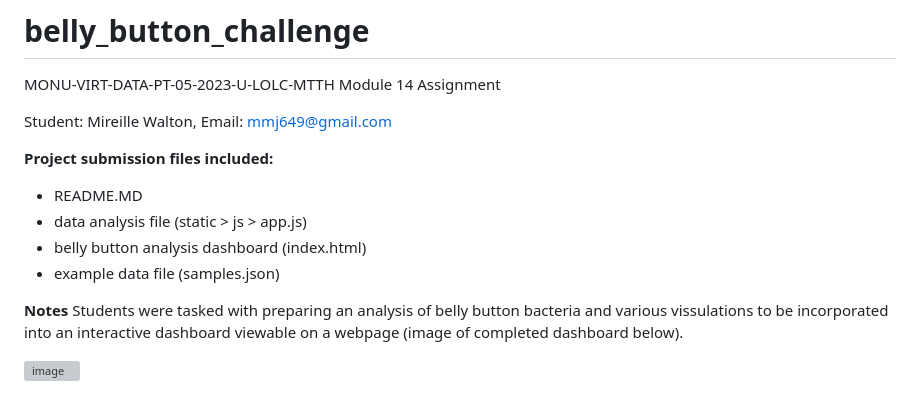
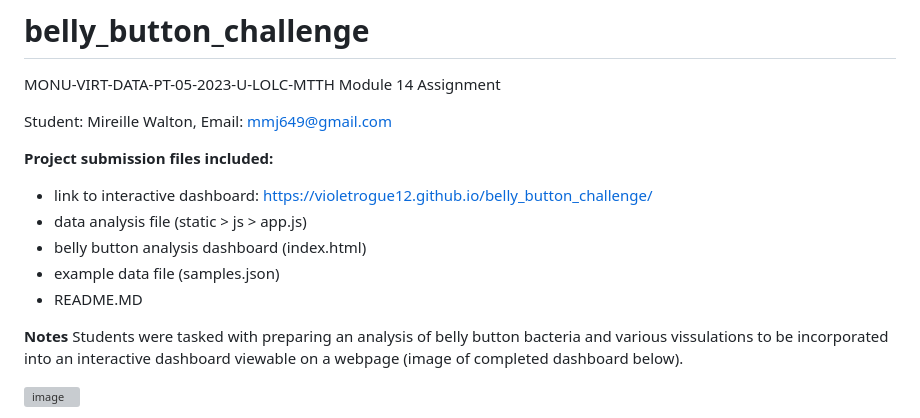
Before and after one commit to MireilleWalton/belly_button_challenge, a Markdown page: README.md, the part around the change. Rendered like a GitHub page; grey boxes are pictures that could not be loaded.

```diff
--- a/README.md
+++ b/README.md
@@ -7,10 +7,12 @@ Student: Mireille Walton, Email: mmj649@gmail.com
 
 **Project submission files included:**
 
-- README.MD
+
+- link to interactive dashboard: https://violetrogue12.github.io/belly_button_challenge/
 - data analysis file (static > js > app.js)
 - belly button analysis dashboard (index.html)
 - example data file (samples.json)
+- README.MD
 
 **Notes**
 Students were tasked with preparing an analysis of belly button bacteria and various vissulations to be incorporated into an interactive dashboard viewable on a webpage (image of completed dashboard below).
```
